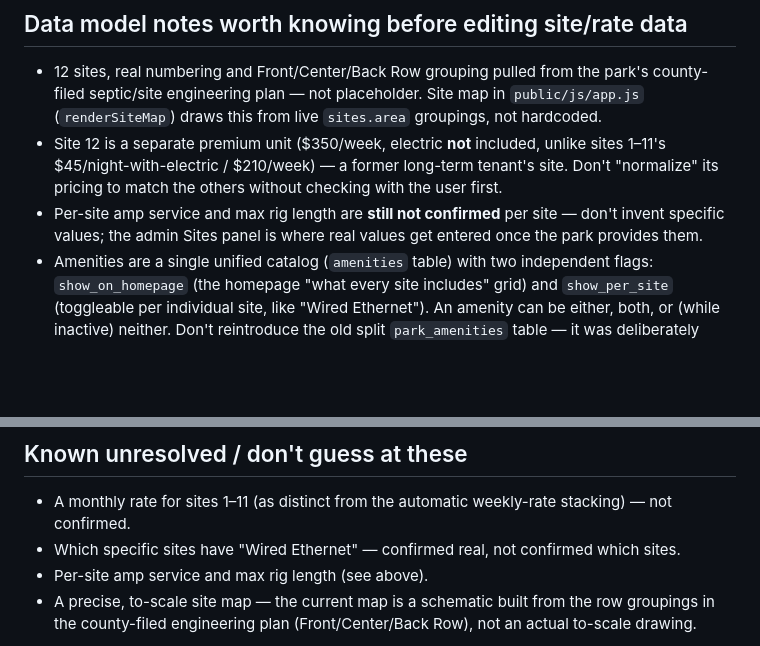
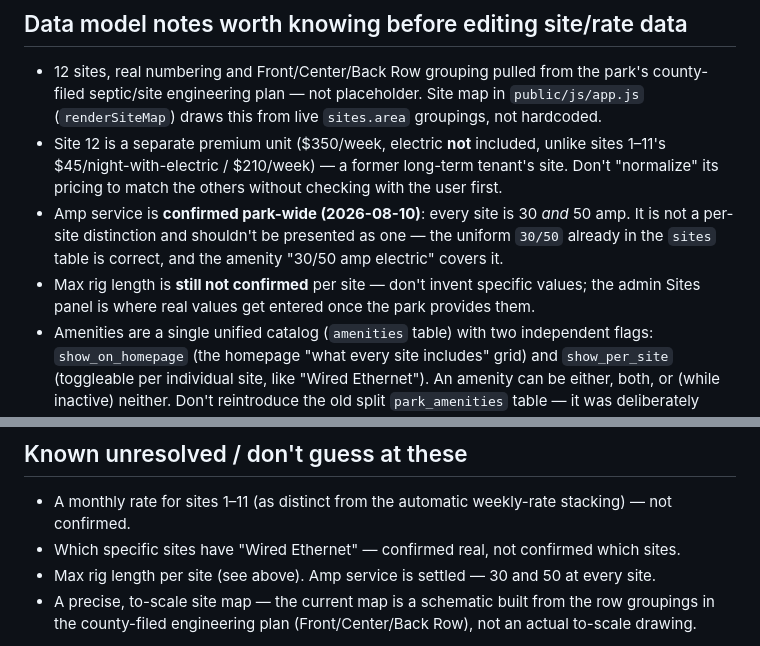
Before and after one commit to solidusbm/wagonwheel, a Markdown page: CLAUDE.md, 2 parts joined by grey strips. GitHub-like rendering; blank space fills up the shorter version.

Commit message:
Record amp service as confirmed park-wide (30 and 50 at every site)
Confirmed by the park 2026-08-10: amp is not a per-site distinction, so
the uniform 30/50 already in the sites table is correct as-is. Max rig
length stays open.

Co-Authored-By: Claude Opus 5 <noreply@anthropic.com>
Claude-Session: https://claude.ai/code/session_011FGRT9RwLiqC5TC87F98J2

```diff
--- a/CLAUDE.md
+++ b/CLAUDE.md
@@ -90,9 +90,11 @@ and shouldn't try to; if you need to test a real checkout, that step needs a hum
 - Site 12 is a separate premium unit ($350/week, electric **not** included, unlike sites 1–11's
   $45/night-with-electric / $210/week) — a former long-term tenant's site. Don't "normalize" its
   pricing to match the others without checking with the user first.
-- Per-site amp service and max rig length are **still not confirmed** per site — don't invent
-  specific values; the admin Sites panel is where real values get entered once the park provides
-  them.
+- Amp service is **confirmed park-wide (2026-08-10)**: every site is 30 *and* 50 amp. It is not a
+  per-site distinction and shouldn't be presented as one — the uniform `30/50` already in the
+  `sites` table is correct, and the amenity "30/50 amp electric" covers it.
+- Max rig length is **still not confirmed** per site — don't invent specific values; the admin
+  Sites panel is where real values get entered once the park provides them.
 - Amenities are a single unified catalog (`amenities` table) with two independent flags:
   `show_on_homepage` (the homepage "what every site includes" grid) and `show_per_site`
   (toggleable per individual site, like "Wired Ethernet"). An amenity can be either, both, or
@@ -164,7 +166,7 @@ and shouldn't try to; if you need to test a real checkout, that step needs a hum
 - A monthly rate for sites 1–11 (as distinct from the automatic weekly-rate stacking) — not
   confirmed.
 - Which specific sites have "Wired Ethernet" — confirmed real, not confirmed which sites.
-- Per-site amp service and max rig length (see above).
+- Max rig length per site (see above). Amp service is settled — 30 and 50 at every site.
 - A precise, to-scale site map — the current map is a schematic built from the row groupings in
   the county-filed engineering plan (Front/Center/Back Row), not an actual to-scale drawing.
 
```
